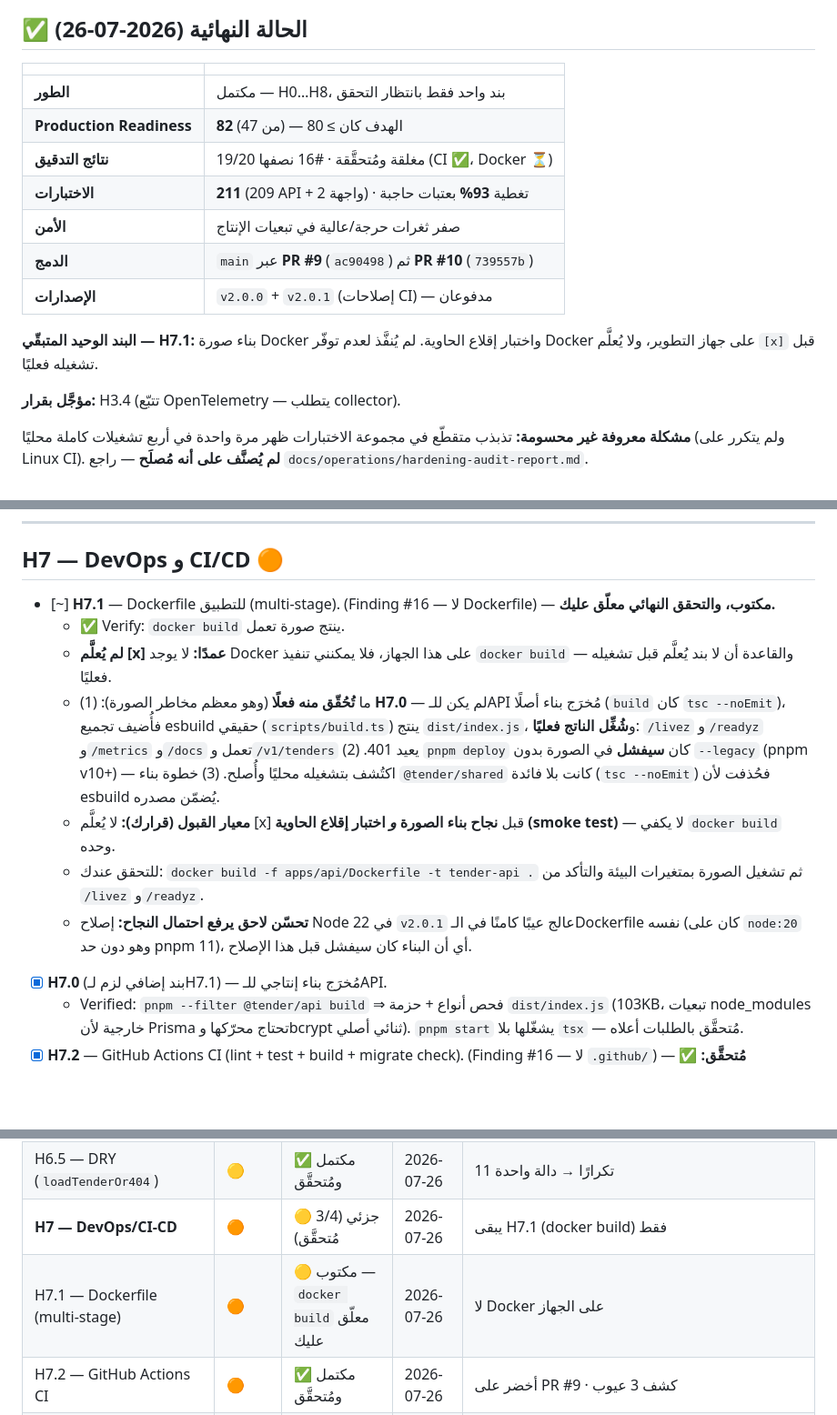
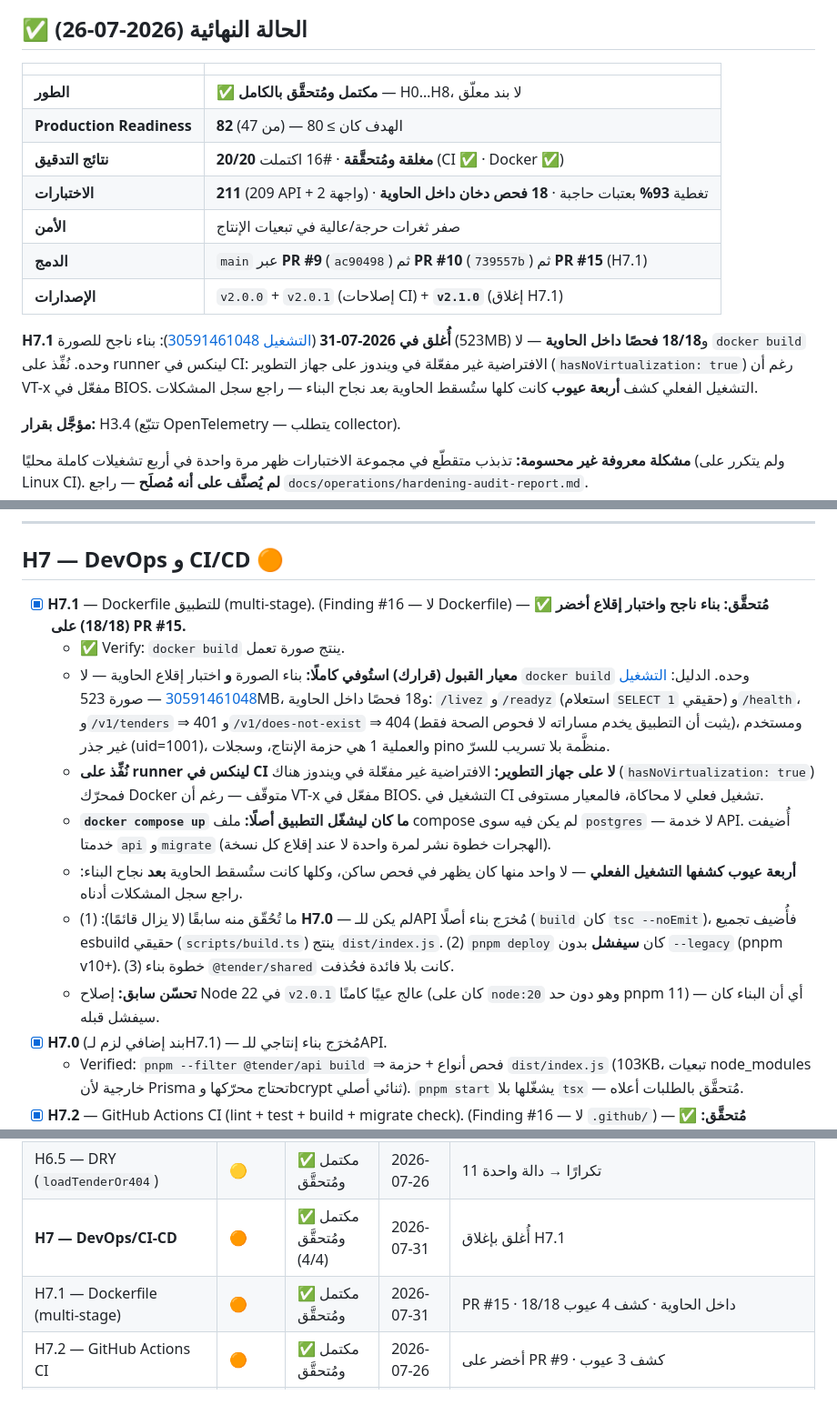
Before and after one commit to Fares-code0/tender_x, a Markdown page: CLAUDE_CODE_PROMPT_Tender_Hardening.md, 3 parts joined by grey strips. Shown at 91% size. Drawn GitHub-style; blank space fills up the shorter version.

Commit message:
docs: إغلاق H7.1 بدليل التشغيل الفعلي
بناء ناجح (523MB) و18/18 فحصًا داخل الحاوية على التشغيل 30591461048.
معيار القبول المسجَّل — البناء **و** اختبار الإقلاع — مستوفى، ولم يُعلَّم
[x] قبل ذلك.

يُسجَّل في سجل المشكلات أن التشغيل الفعلي كشف أربعة عيوب لم يكن أي فحص
ساكن ليراها، وكلها تُسقط الحاوية **بعد** نجاح البناء — وهو بالضبط سبب
اشتراط اختبار الإقلاع لا الاكتفاء بـ`docker build`.

Co-Authored-By: Claude Opus 5 <noreply@anthropic.com>

```diff
--- a/CLAUDE_CODE_PROMPT_Tender_Hardening.md
+++ b/CLAUDE_CODE_PROMPT_Tender_Hardening.md
@@ -8,16 +8,19 @@
 
 | | |
 | --- | --- |
-| **الطور** | مكتمل — H0…H8، بند واحد فقط بانتظار التحقق |
+| **الطور** | ✅ **مكتمل ومُتحقَّق بالكامل** — H0…H8، لا بند معلّق |
 | **Production Readiness** | **82** (من 47) — الهدف كان ≥ 80 |
-| **نتائج التدقيق** | 19/20 مغلقة ومُتحقَّقة · #16 نصفها (CI ✅، Docker ⏳) |
-| **الاختبارات** | **211** (209 API + 2 واجهة) · تغطية **93%** بعتبات حاجبة |
+| **نتائج التدقيق** | **20/20 مغلقة ومُتحقَّقة** · #16 اكتملت (CI ✅ · Docker ✅) |
+| **الاختبارات** | **211** (209 API + 2 واجهة) · تغطية **93%** بعتبات حاجبة · **18 فحص دخان داخل الحاوية** |
 | **الأمن** | صفر ثغرات حرجة/عالية في تبعيات الإنتاج |
-| **الدمج** | `main` عبر **PR #9** (`ac90498`) ثم **PR #10** (`739557b`) |
-| **الإصدارات** | `v2.0.0` + `v2.0.1` (إصلاحات CI) — مدفوعان |
+| **الدمج** | `main` عبر **PR #9** (`ac90498`) ثم **PR #10** (`739557b`) ثم **PR #15** (H7.1) |
+| **الإصدارات** | `v2.0.0` + `v2.0.1` (إصلاحات CI) + **`v2.1.0`** (إغلاق H7.1) |
 
-**البند الوحيد المتبقّي — H7.1:** بناء صورة Docker واختبار إقلاع الحاوية.
-لم يُنفَّذ لعدم توفّر Docker على جهاز التطوير، ولا يُعلَّم `[x]` قبل تشغيله فعليًا.
+**H7.1 أُغلق في 2026-07-31** ([التشغيل 30591461048](https://github.com/Fares-code0/tender_x/actions/runs/30591461048)):
+بناء ناجح للصورة (523MB) و**18/18 فحصًا داخل الحاوية** — لا `docker build` وحده.
+نُفِّذ على runner لينكس في CI: الافتراضية غير مفعّلة في ويندوز على جهاز التطوير
+(`hasNoVirtualization: true`) رغم أن VT-x مفعّل في BIOS. التشغيل الفعلي كشف **أربعة عيوب**
+كانت كلها ستُسقط الحاوية *بعد* نجاح البناء — راجع سجل المشكلات.
 
 **مؤجَّل بقرار:** H3.4 (تتبّع OpenTelemetry — يتطلب collector).
 
@@ -214,13 +217,14 @@
 
 ## H7 — DevOps و CI/CD 🟠
 
-- [~] **H7.1** — Dockerfile للتطبيق (multi-stage). (Finding #16 — لا Dockerfile) — **مكتوب، والتحقق النهائي معلّق عليك.**
+- [x] **H7.1** — Dockerfile للتطبيق (multi-stage). (Finding #16 — لا Dockerfile) — ✅ **مُتحقَّق: بناء ناجح واختبار إقلاع أخضر (18/18) على PR #15.**
   - ✅ Verify: `docker build` ينتج صورة تعمل.
-  - **لم يُعلَّم [x] عمدًا:** لا يوجد Docker على هذا الجهاز، فلا يمكنني تنفيذ `docker build` — والقاعدة أن لا بند يُعلَّم قبل تشغيله فعليًا.
-  - ما **تُحُقّق منه فعلًا** (وهو معظم مخاطر الصورة): (1) **H7.0** — لم يكن للـAPI مُخرَج بناء أصلًا (`build` كان `tsc --noEmit`)، فأُضيف تجميع esbuild حقيقي (`scripts/build.ts`) ينتج `dist/index.js`، و**شُغِّل الناتج فعليًا**: `/livez` و`/readyz` و`/metrics` و`/docs` تعمل و`/v1/tenders` يعيد 401. (2) `pnpm deploy` كان **سيفشل** في الصورة بدون `--legacy` (pnpm v10+) — اكتُشف بتشغيله محليًا وأُصلح. (3) خطوة بناء `@tender/shared` كانت بلا فائدة (`tsc --noEmit`) فحُذفت لأن esbuild يُضمّن مصدره.
-  - **معيار القبول (قرارك):** لا يُعلَّم [x] قبل **نجاح بناء الصورة _و_ اختبار إقلاع الحاوية (smoke test)** — لا يكفي `docker build` وحده.
-  - للتحقق عندك: `docker build -f apps/api/Dockerfile -t tender-api .` ثم تشغيل الصورة بمتغيرات البيئة والتأكد من `/livez` و`/readyz`.
-  - **تحسّن لاحق يرفع احتمال النجاح:** إصلاح Node 22 في `v2.0.1` عالج عيبًا كامنًا في الـDockerfile نفسه (كان على `node:20` وهو دون حد pnpm 11)، أي أن البناء كان سيفشل قبل هذا الإصلاح.
+  - **معيار القبول (قرارك) استُوفي كاملًا:** بناء الصورة **و** اختبار إقلاع الحاوية — لا `docker build` وحده. الدليل: [التشغيل 30591461048](https://github.com/Fares-code0/tender_x/actions/runs/30591461048) — صورة 523MB، و18 فحصًا داخل الحاوية: `/livez` و`/readyz` (استعلام `SELECT 1` حقيقي) و`/health`، و`/v1/tenders` ⇒ 401 و`/v1/does-not-exist` ⇒ 404 (يثبت أن التطبيق يخدم مساراته لا فحوص الصحة فقط)، ومستخدم غير جذر (uid=1001)، والعملية 1 هي حزمة الإنتاج، وسجلات pino منظَّمة بلا تسريب للسرّ.
+  - **نُفِّذ على runner لينكس في CI لا على جهاز التطوير:** الافتراضية غير مفعّلة في ويندوز هناك (`hasNoVirtualization: true`) فمحرّك Docker متوقّف — رغم أن VT-x مفعّل في BIOS. التشغيل في CI تشغيل فعلي لا محاكاة، فالمعيار مستوفى.
+  - **`docker compose up` ما كان ليشغّل التطبيق أصلًا:** ملف compose لم يكن فيه سوى `postgres` — لا خدمة API. أُضيفت خدمتا `api` و`migrate` (الهجرات خطوة نشر لمرة واحدة لا عند إقلاع كل نسخة).
+  - **أربعة عيوب كشفها التشغيل الفعلي** — لا واحد منها كان يظهر في فحص ساكن، وكلها كانت ستُسقط الحاوية **بعد** نجاح البناء: راجع سجل المشكلات أدناه.
+  - ما تُحُقّق منه سابقًا (لا يزال قائمًا): (1) **H7.0** — لم يكن للـAPI مُخرَج بناء أصلًا (`build` كان `tsc --noEmit`)، فأُضيف تجميع esbuild حقيقي (`scripts/build.ts`) ينتج `dist/index.js`. (2) `pnpm deploy` كان **سيفشل** بدون `--legacy` (pnpm v10+). (3) خطوة بناء `@tender/shared` كانت بلا فائدة فحُذفت.
+  - **تحسّن سابق:** إصلاح Node 22 في `v2.0.1` عالج عيبًا كامنًا (كان على `node:20` وهو دون حد pnpm 11) — أي أن البناء كان سيفشل قبله.
 - [x] **H7.0** (بند إضافي لزم لـH7.1) — مُخرَج بناء إنتاجي للـAPI.
   - Verified: `pnpm --filter @tender/api build` ⇒ فحص أنواع + حزمة `dist/index.js` (103KB، تبعيات node_modules خارجية لأن Prisma تحتاج محرّكها وbcrypt ثنائي أصلي). `pnpm start` يشغّلها بلا `tsx` — مُتحقَّق بالطلبات أعلاه.
 - [x] **H7.2** — GitHub Actions CI (lint + test + build + migrate check). (Finding #16 — لا `.github/`) — ✅ **مُتحقَّق: الـpipeline أخضر على PR فعلي (#9).**
@@ -333,8 +337,8 @@
 | H6.3 — نسخنة API (`/v1`) | 🟡 | ✅ مكتمل ومُتحقَّق | 2026-07-26 | مسارات قديمة تعيد 404 |
 | H6.4 — OpenAPI/Swagger من Zod | 🟡 | ✅ مكتمل ومُتحقَّق | 2026-07-26 | `/docs` مُتحقَّق في متصفح |
 | H6.5 — DRY (`loadTenderOr404`) | 🟡 | ✅ مكتمل ومُتحقَّق | 2026-07-26 | 11 تكرارًا → دالة واحدة |
-| **H7 — DevOps/CI-CD** | 🟠 | 🟡 جزئي (3/4 مُتحقَّق) | 2026-07-26 | يبقى H7.1 (docker build) فقط |
-| H7.1 — Dockerfile (multi-stage) | 🟠 | 🟡 مكتوب — `docker build` معلّق عليك | 2026-07-26 | لا Docker على الجهاز |
+| **H7 — DevOps/CI-CD** | 🟠 | ✅ مكتمل ومُتحقَّق (4/4) | 2026-07-31 | أُغلق بإغلاق H7.1 |
+| H7.1 — Dockerfile (multi-stage) | 🟠 | ✅ مكتمل ومُتحقَّق | 2026-07-31 | PR #15 · 18/18 داخل الحاوية · كشف 4 عيوب |
 | H7.2 — GitHub Actions CI | 🟠 | ✅ مكتمل ومُتحقَّق | 2026-07-26 | أخضر على PR #9 · كشف 3 عيوب |
 | H7.3 — إدارة أسرار | 🟠 | ✅ مكتمل ومُتحقَّق | 2026-07-26 | متغيرات المنصّة + GitHub Secrets |
 | H7.4 — بوابة تغطية + حمل/أمن | 🟠 | ✅ مكتمل ومُتحقَّق | 2026-07-26 | تغطية 93% · 6920 req/s · 0 حرجة |
```
Also changed, not shown: other parts of CLAUDE_CODE_PROMPT_Tender_Hardening.md (+5 -0 lines), CLAUDE_CODE_PROMPT_Tender_System.md (+1 -1 lines), docs/operations/hardening-audit-report.md (+2 -2 lines).
